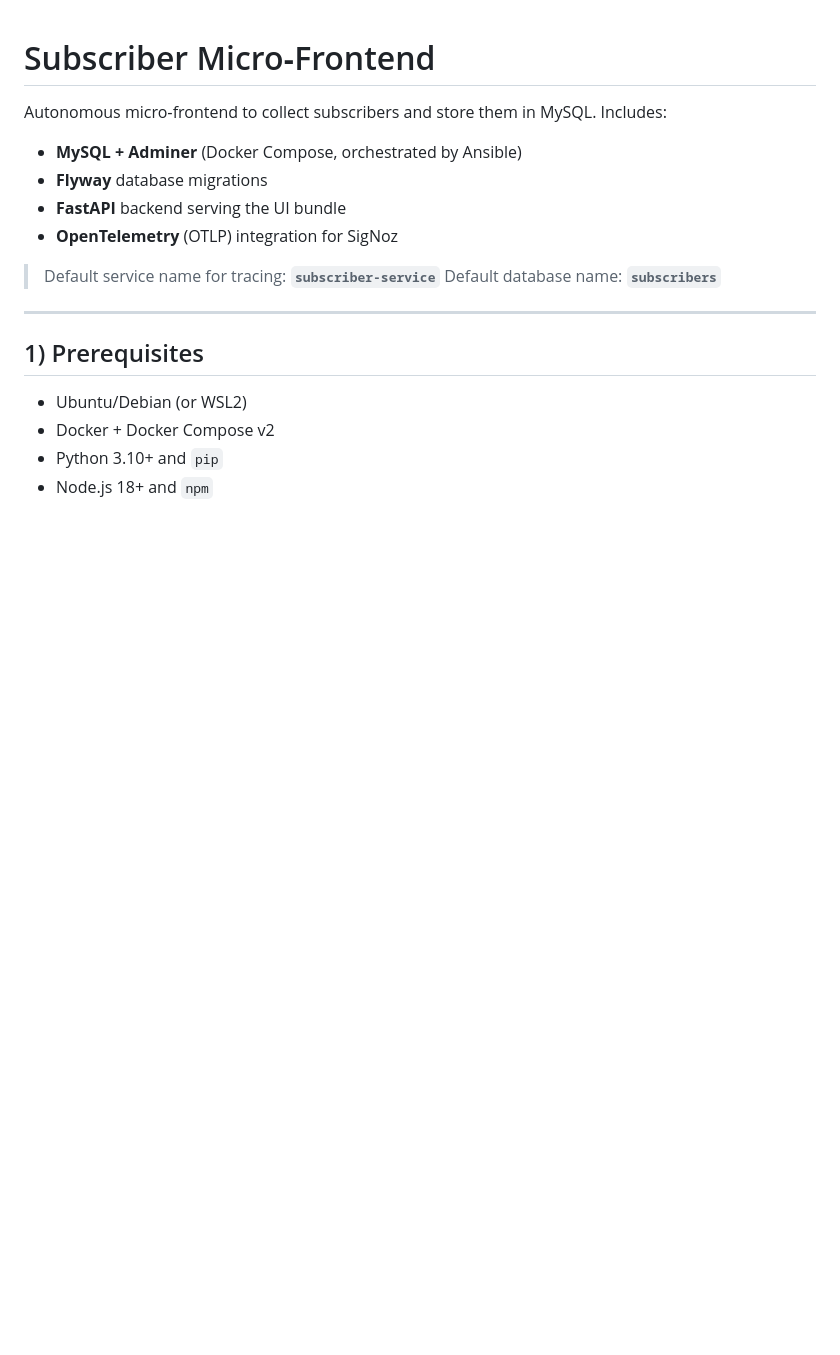
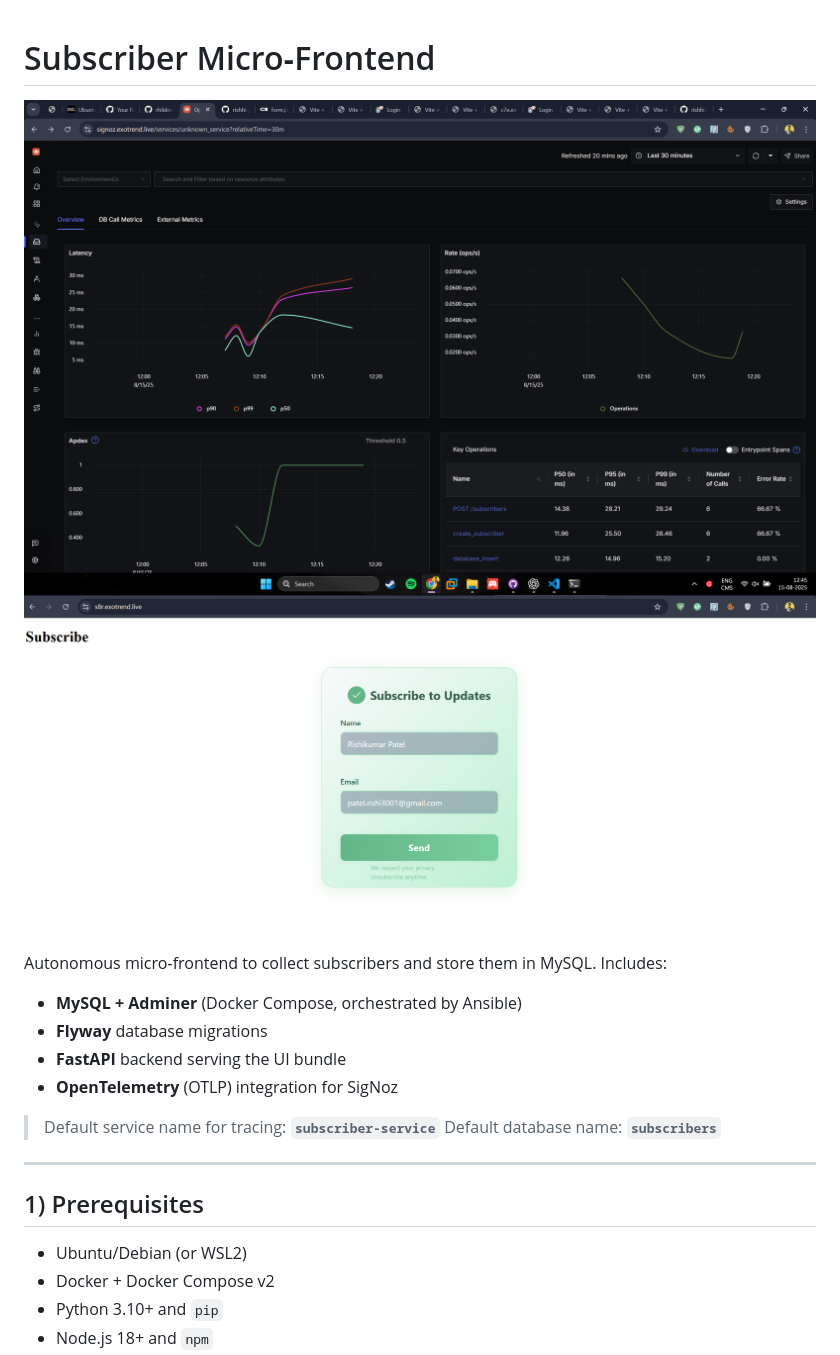
Before and after one commit to rishhi-patel/group7_subscriber-micro-frontend, a Markdown page: README.md, the part around the change. Drawn GitHub-style; blank space fills up the shorter version.

Commit message:
Add images to README for visual reference
Inserted two images at the top of the README to provide visual context for the Subscriber Micro-Frontend project.

```diff
--- a/README.md
+++ b/README.md
@@ -1,4 +1,7 @@
 # Subscriber Micro‑Frontend
+
+![1755276590118](image/README/1755276590118.png)
+![1755277112426](image/README/1755277112426.png)
 
 Autonomous micro‑frontend to collect subscribers and store them in MySQL. Includes:
 
```
